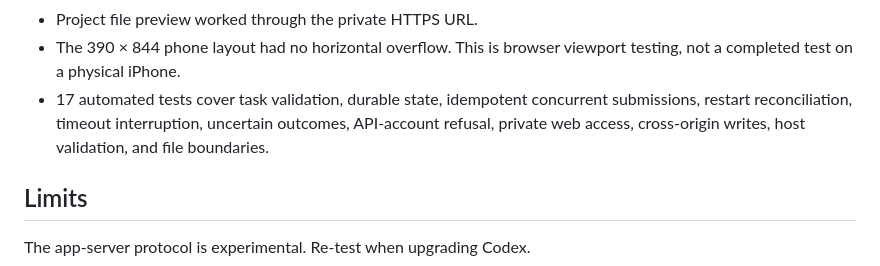
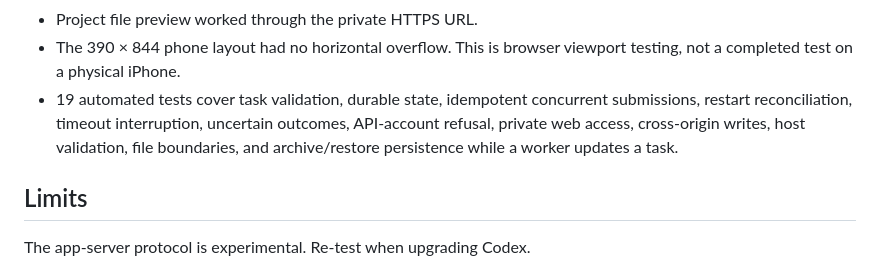
Before and after one commit to mager/homeport, a Markdown page: docs/verification.md, the part around the change. Drawn GitHub-style.

```diff
--- a/docs/verification.md
+++ b/docs/verification.md
@@ -13,7 +13,7 @@ Checked October 4, 2026 against Codex CLI 0.160.0 on an Apple Silicon Mac mini r
 - A browser task and a browser follow-up both completed. Reloading preserved the conversation and results.
 - Project file preview worked through the private HTTPS URL.
 - The 390 × 844 phone layout had no horizontal overflow. This is browser viewport testing, not a completed test on a physical iPhone.
-- 17 automated tests cover task validation, durable state, idempotent concurrent submissions, restart reconciliation, timeout interruption, uncertain outcomes, API-account refusal, private web access, cross-origin writes, host validation, and file boundaries.
+- 19 automated tests cover task validation, durable state, idempotent concurrent submissions, restart reconciliation, timeout interruption, uncertain outcomes, API-account refusal, private web access, cross-origin writes, host validation, file boundaries, and archive/restore persistence while a worker updates a task.
 
 ## Limits
 
```
Also changed, not shown: PRODUCT.md (+4 -0 lines), README.md (+4 -0 lines), docs/screenshots/mobile.jpg, docs/screenshots/workspace.jpg, 7 other files.
